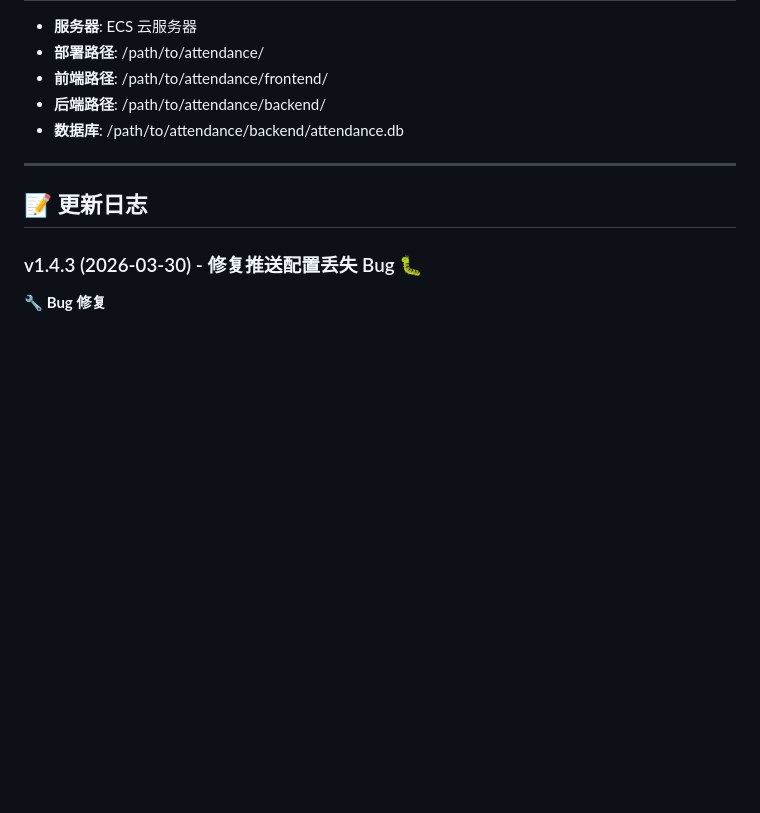
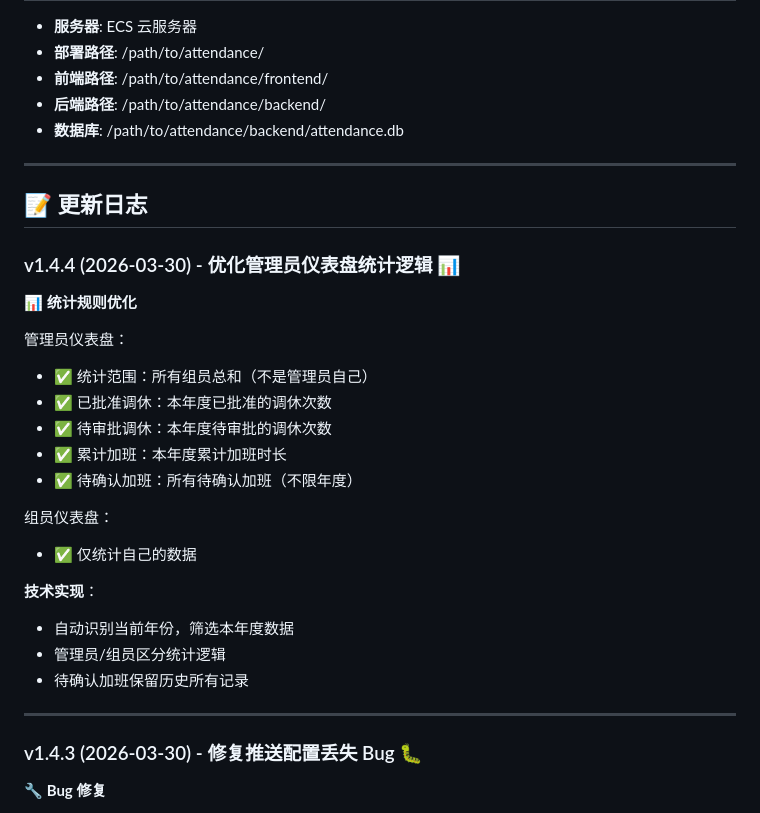
Before and after one commit to dysobo/attendance-system, a Markdown page: README.md, the part around the change. Drawn GitHub-style; blank space fills up the shorter version.

Commit message:
docs: 更新 README 添加 v1.4.4 更新日志

```diff
--- a/README.md
+++ b/README.md
@@ -438,6 +438,27 @@ ssh root@服务器 IP -p 端口 "cp /root/attendance-backup-20260330.db /path/to
 
 ## 📝 更新日志
 
+### v1.4.4 (2026-03-30) - 优化管理员仪表盘统计逻辑 📊
+
+**📊 统计规则优化**
+
+管理员仪表盘：
+- ✅ 统计范围：所有组员总和（不是管理员自己）
+- ✅ 已批准调休：本年度已批准的调休次数
+- ✅ 待审批调休：本年度待审批的调休次数
+- ✅ 累计加班：本年度累计加班时长
+- ✅ 待确认加班：所有待确认加班（不限年度）
+
+组员仪表盘：
+- ✅ 仅统计自己的数据
+
+**技术实现**：
+- 自动识别当前年份，筛选本年度数据
+- 管理员/组员区分统计逻辑
+- 待确认加班保留历史所有记录
+
+---
+
 ### v1.4.3 (2026-03-30) - 修复推送配置丢失 Bug 🐛
 
 **🔧 Bug 修复**
```
